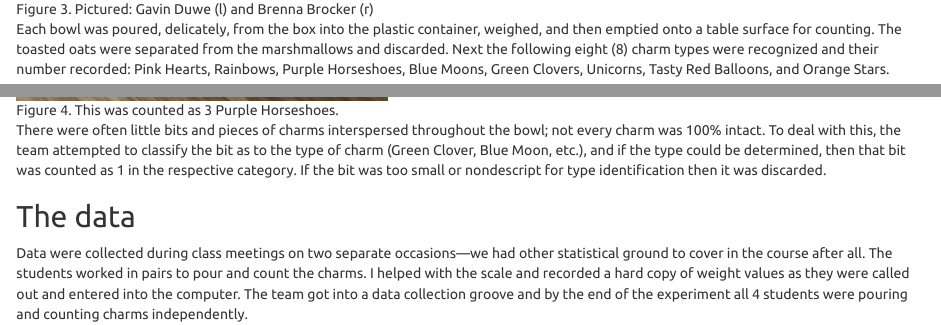
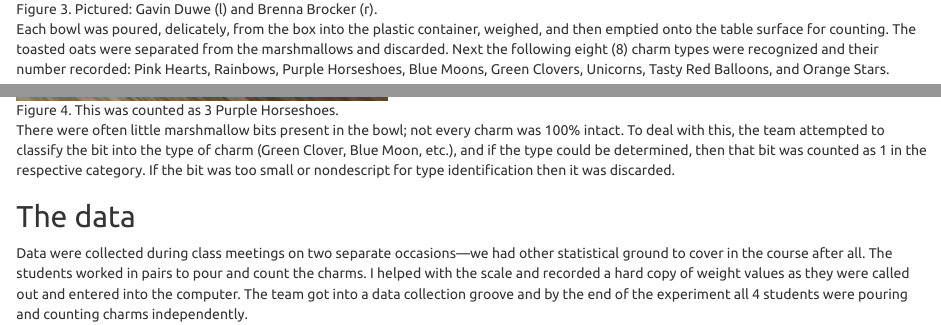
Before and after one commit to gjkerns/luckyCharms, an R Markdown document (howLucky.Rmd): the page in a window 1100 px wide, from 2820 px down, and a second part further down, joined at a grey line. Rendered offline with R 4.5, knitr and Pandoc, with nearby package versions.

Commit message:
small edits

```diff
--- a/howLucky.Rmd
+++ b/howLucky.Rmd
@@ -67,15 +67,15 @@ The Lucky Charms were purchased from our local retailer---Wal-Mart.  There was n
 
 For the purposes of this experiment, a "bowl" was taken to be approximately 1 serving of cereal as recommended on the box (1 cup or 36g), even though it is ridiculous for anybody but a tiny magic leprechaun to get by on a measly 36g of Lucky Charms for breakfast.  The team was not especially careful maintaining bowl size consistency, and anything close to 1 cup was considered good enough.  We were accounting for mass of cereal with the kitchen scale anyway and were shooting for a healthy range of observed weights.
 
-![Figure 3. Pictured: Gavin Duwe (l) and Brenna Brocker (r)](photo/collect1.jpg)
+![Figure 3. Pictured: Gavin Duwe (l) and Brenna Brocker (r).](photo/collect1.jpg)
 
-Each bowl was poured, delicately, from the box into the plastic container, weighed, and then emptied onto a table surface for counting.  The toasted oats were separated from the marshmallows and discarded.  Next the following eight (8) charm types were recognized and their number recorded:  Pink Hearts, Rainbows, Purple Horseshoes, Blue Moons, Green Clovers, Unicorns, Tasty Red Balloons, and Orange Stars.
+Each bowl was poured, delicately, from the box into the plastic container, weighed, and then emptied onto the table surface for counting.  The toasted oats were separated from the marshmallows and discarded.  Next the following eight (8) charm types were recognized and their number recorded:  Pink Hearts, Rainbows, Purple Horseshoes, Blue Moons, Green Clovers, Unicorns, Tasty Red Balloons, and Orange Stars.
 
 
 ![Figure 4. This was counted as 3 Purple Horseshoes.](photo/pieces.jpg)
 
 
-There were often little bits and pieces of charms interspersed throughout the bowl; not every charm was 100% intact.  To deal with this, the team attempted to classify the bit as to the type of charm (Green Clover, Blue Moon, etc.), and if the type could be determined, then that bit was counted as 1 in the respective category.  If the bit was too small or nondescript for type identification then it was discarded.
+There were often little marshmallow bits present in the bowl; not every charm was 100% intact.  To deal with this, the team attempted to classify the bit into the type of charm (Green Clover, Blue Moon, etc.), and if the type could be determined, then that bit was counted as 1 in the respective category.  If the bit was too small or nondescript for type identification then it was discarded.
 
 
 ## The data
```
Also changed, not shown: howLucky.Rmd (4 more changed lines).
